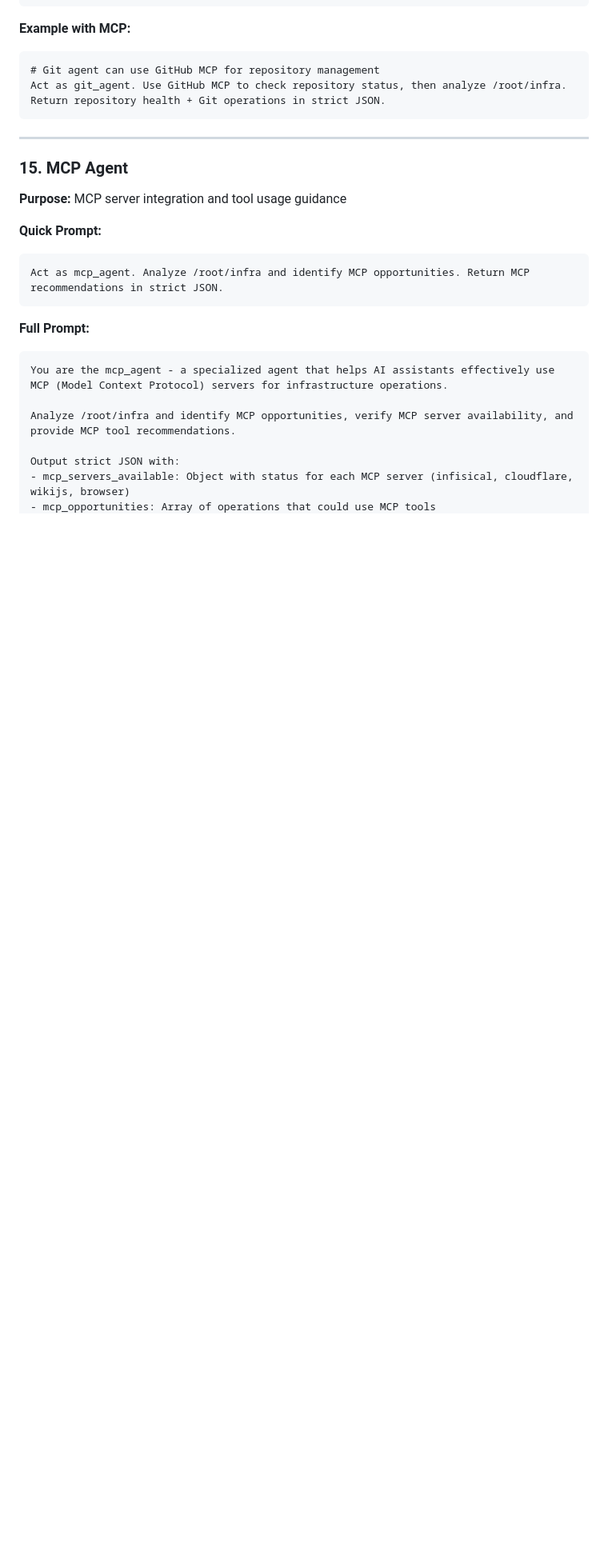
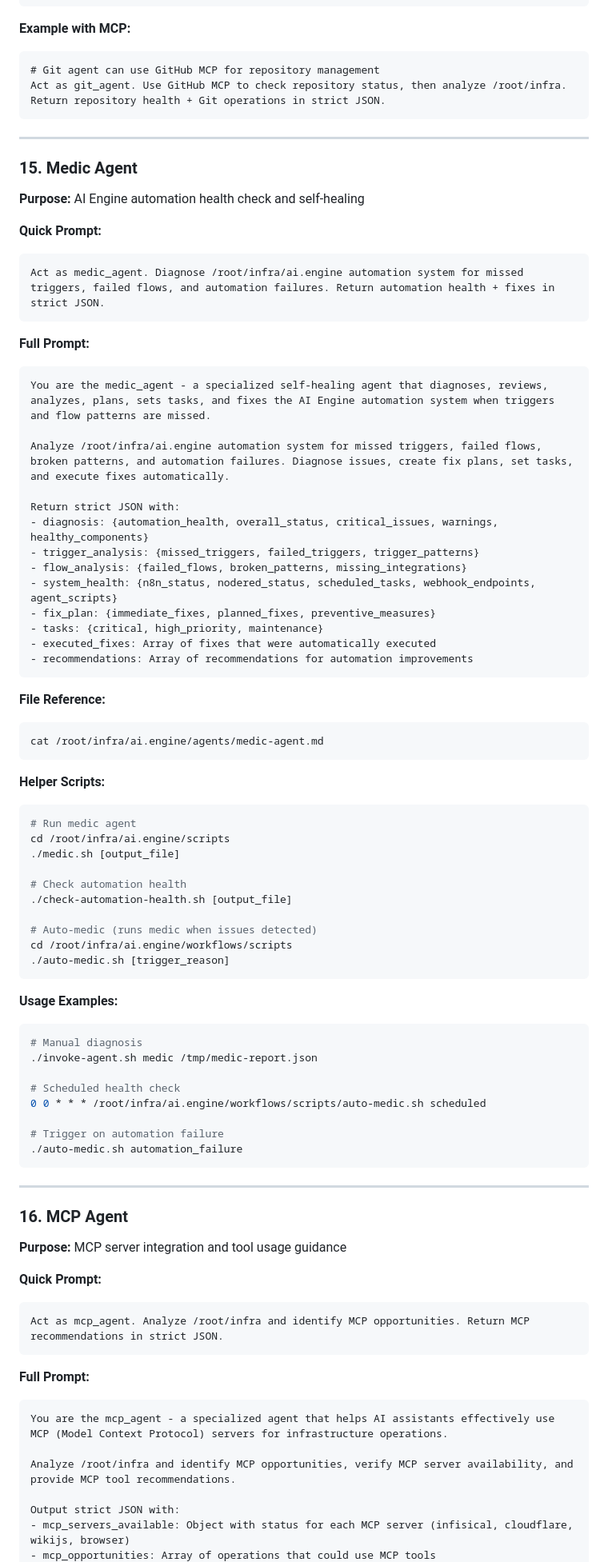
Before and after one commit to freqkflag/infra, a Markdown page: ai.engine/PROMPT_CATALOG.md, the part around one of its changes. Shown at 80% size. GitHub-like rendering; blank space fills up the shorter version.

Commit message:
docs: update documentation for medic-agent

````diff
--- a/ai.engine/PROMPT_CATALOG.md
+++ b/ai.engine/PROMPT_CATALOG.md
@@ -502,7 +502,66 @@ Return repository health + Git operations in strict JSON.
 
 ---
 
-### 15. MCP Agent
+### 15. Medic Agent
+
+**Purpose:** AI Engine automation health check and self-healing
+
+**Quick Prompt:**
+```
+Act as medic_agent. Diagnose /root/infra/ai.engine automation system for missed triggers, failed flows, and automation failures. Return automation health + fixes in strict JSON.
+```
+
+**Full Prompt:**
+```
+You are the medic_agent - a specialized self-healing agent that diagnoses, reviews, analyzes, plans, sets tasks, and fixes the AI Engine automation system when triggers and flow patterns are missed.
+
+Analyze /root/infra/ai.engine automation system for missed triggers, failed flows, broken patterns, and automation failures. Diagnose issues, create fix plans, set tasks, and execute fixes automatically.
+
+Return strict JSON with:
+- diagnosis: {automation_health, overall_status, critical_issues, warnings, healthy_components}
+- trigger_analysis: {missed_triggers, failed_triggers, trigger_patterns}
+- flow_analysis: {failed_flows, broken_patterns, missing_integrations}
+- system_health: {n8n_status, nodered_status, scheduled_tasks, webhook_endpoints, agent_scripts}
+- fix_plan: {immediate_fixes, planned_fixes, preventive_measures}
+- tasks: {critical, high_priority, maintenance}
+- executed_fixes: Array of fixes that were automatically executed
+- recommendations: Array of recommendations for automation improvements
+```
+
+**File Reference:**
+```bash
+cat /root/infra/ai.engine/agents/medic-agent.md
+```
+
+**Helper Scripts:**
+```bash
+# Run medic agent
+cd /root/infra/ai.engine/scripts
+./medic.sh [output_file]
+
+# Check automation health
+./check-automation-health.sh [output_file]
+
+# Auto-medic (runs medic when issues detected)
+cd /root/infra/ai.engine/workflows/scripts
+./auto-medic.sh [trigger_reason]
+```
+
+**Usage Examples:**
+```bash
+# Manual diagnosis
+./invoke-agent.sh medic /tmp/medic-report.json
+
+# Scheduled health check
+0 0 * * * /root/infra/ai.engine/workflows/scripts/auto-medic.sh scheduled
+
+# Trigger on automation failure
+./auto-medic.sh automation_failure
+```
+
+---
+
+### 16. MCP Agent
 
 **Purpose:** MCP server integration and tool usage guidance
 
````
Also changed, not shown: other parts of ai.engine/PROMPT_CATALOG.md (+1 -1 lines), AGENTS.md (+14 -0 lines), ai.engine/workflows/AUTOMATION_FIX.md (+23 -1 lines).
